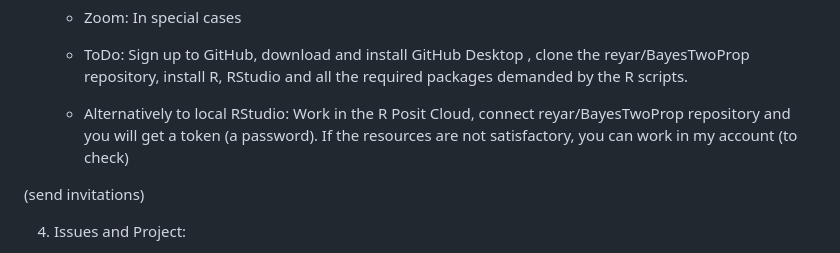
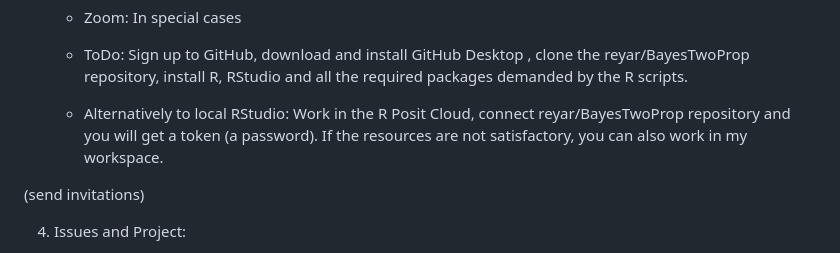
Before and after one commit to Statsomat/BayesTwoProp, a Markdown page: documents/Introduction.md, the part around the change. Drawn GitHub-style.

```diff
--- a/documents/Introduction.md
+++ b/documents/Introduction.md
@@ -31,7 +31,7 @@
 	- Zoom: In special cases
 
     - ToDo: Sign up to GitHub, download and install GitHub Desktop , clone the reyar/BayesTwoProp repository, install R, RStudio and all the required packages demanded by the R scripts.
-    - Alternatively to local RStudio: Work in the R Posit Cloud, connect reyar/BayesTwoProp repository and you will get a token (a password). If the resources are not satisfactory, you can work in my account (to check)
+    - Alternatively to local RStudio: Work in the R Posit Cloud, connect reyar/BayesTwoProp repository and you will get a token (a password). If the resources are not satisfactory, you can also work in my workspace.
 
 (send invitations)
 
```
